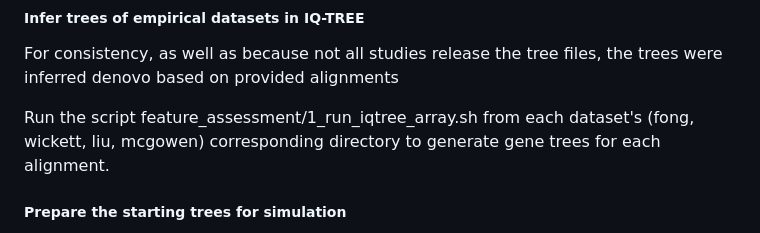
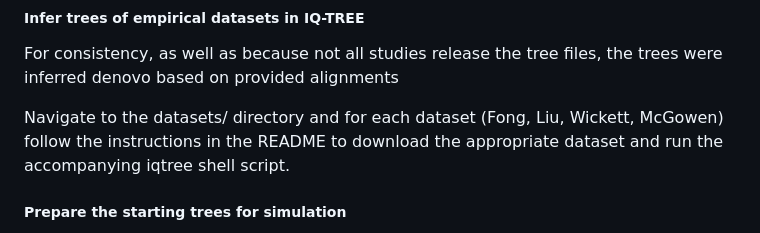
Before and after one commit to LMBiancani/Phylo_ML, a Markdown page: README.md, the part around the change. GitHub-like rendering.

```diff
--- a/README.md
+++ b/README.md
@@ -13,7 +13,7 @@ Add contents here
 
 For consistency, as well as because not all studies release the tree files, the trees were inferred denovo based on provided alignments
 
-Run the script feature_assessment/1_run_iqtree_array.sh from each dataset's (fong, wickett, liu, mcgowen) corresponding directory to generate gene trees for each alignment.
+Navigate to the datasets/ directory and for each dataset (Fong, Liu, Wickett, McGowen) follow the instructions in the README to download the appropriate dataset and run the accompanying iqtree shell script.
 
 ##### Prepare the starting trees for simulation
 
```
